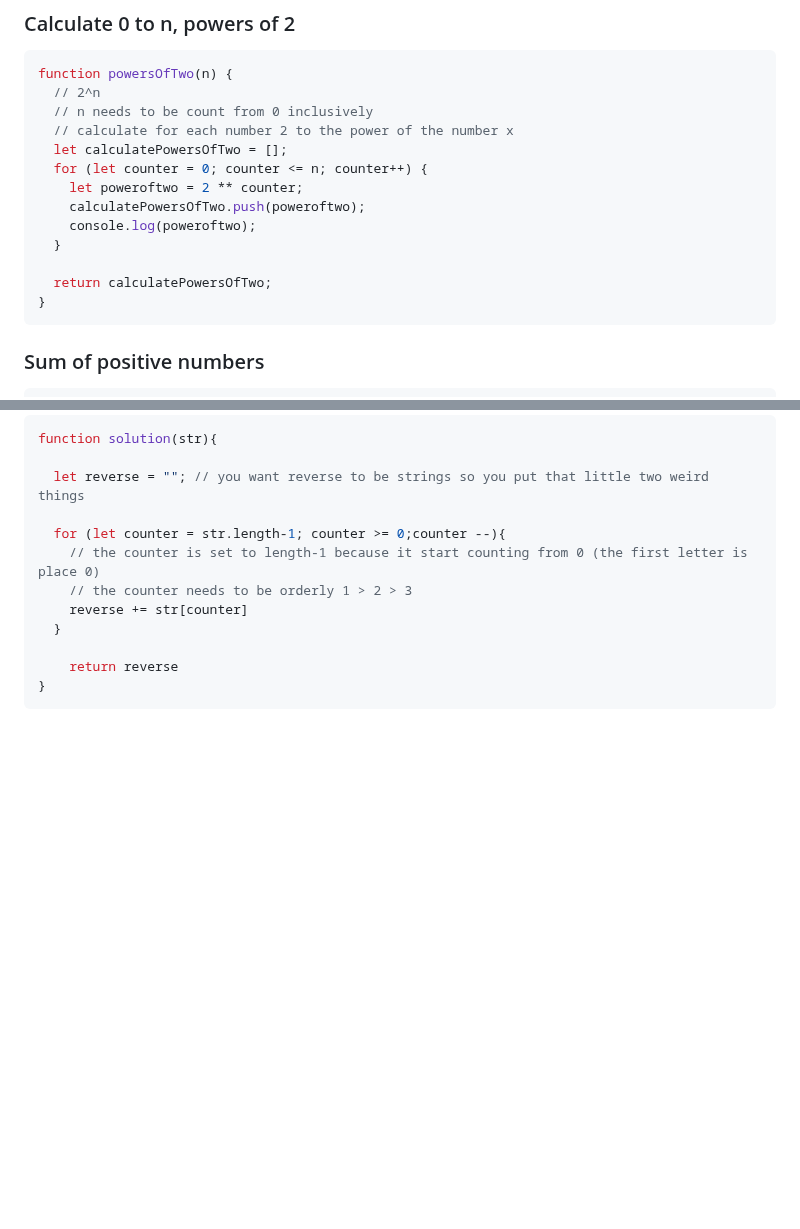
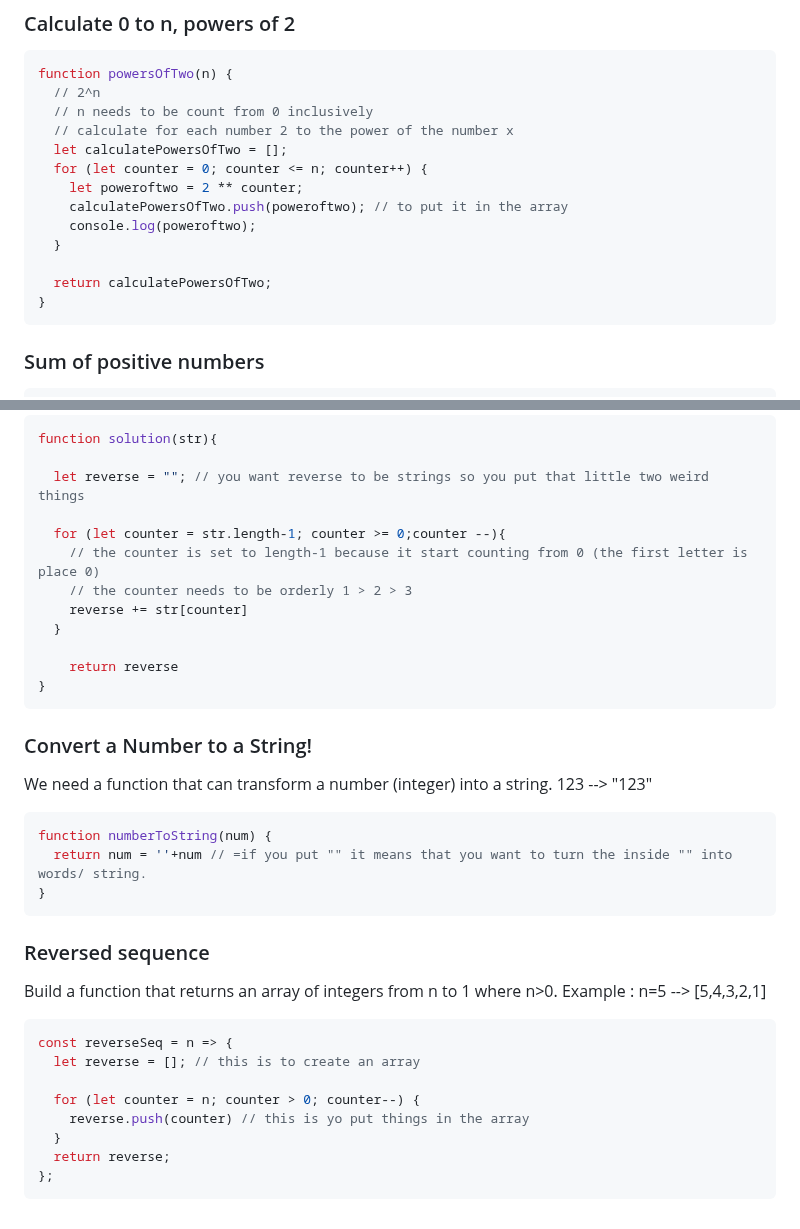
Before and after one commit to BeginnerK/Learning-How-To-Program, a Markdown page: BasicConcepts.md, 2 parts joined by grey strips. GitHub-like rendering; blank space fills up the shorter version.

Commit message:
exercises: Convert a Number to a String & Reversed sequence

````diff
--- a/BasicConcepts.md
+++ b/BasicConcepts.md
@@ -960,14 +960,13 @@ function powersOfTwo(n) {
   let calculatePowersOfTwo = [];
   for (let counter = 0; counter <= n; counter++) {
     let poweroftwo = 2 ** counter;
-    calculatePowersOfTwo.push(poweroftwo);
+    calculatePowersOfTwo.push(poweroftwo); // to put it in the array
     console.log(poweroftwo);
   }
 
   return calculatePowersOfTwo;
 }
 ```
-
 ### Sum of positive numbers
 
 ```javascript
@@ -1162,3 +1161,27 @@ function solution(str){
     return reverse
 }
 ```
+
+### Convert a Number to a String!
+We need a function that can transform a number (integer) into a string. 123  --> "123"
+
+```javascript
+function numberToString(num) {
+  return num = ''+num // =if you put "" it means that you want to turn the inside "" into words/ string.
+}
+```
+
+### Reversed sequence
+Build a function that returns an array of integers from n to 1 where n>0.
+Example : n=5 --> [5,4,3,2,1]
+
+```javascript
+const reverseSeq = n => {
+  let reverse = []; // this is to create an array
+
+  for (let counter = n; counter > 0; counter--) {
+    reverse.push(counter) // this is yo put things in the array
+  }
+  return reverse;
+};
+```
````
